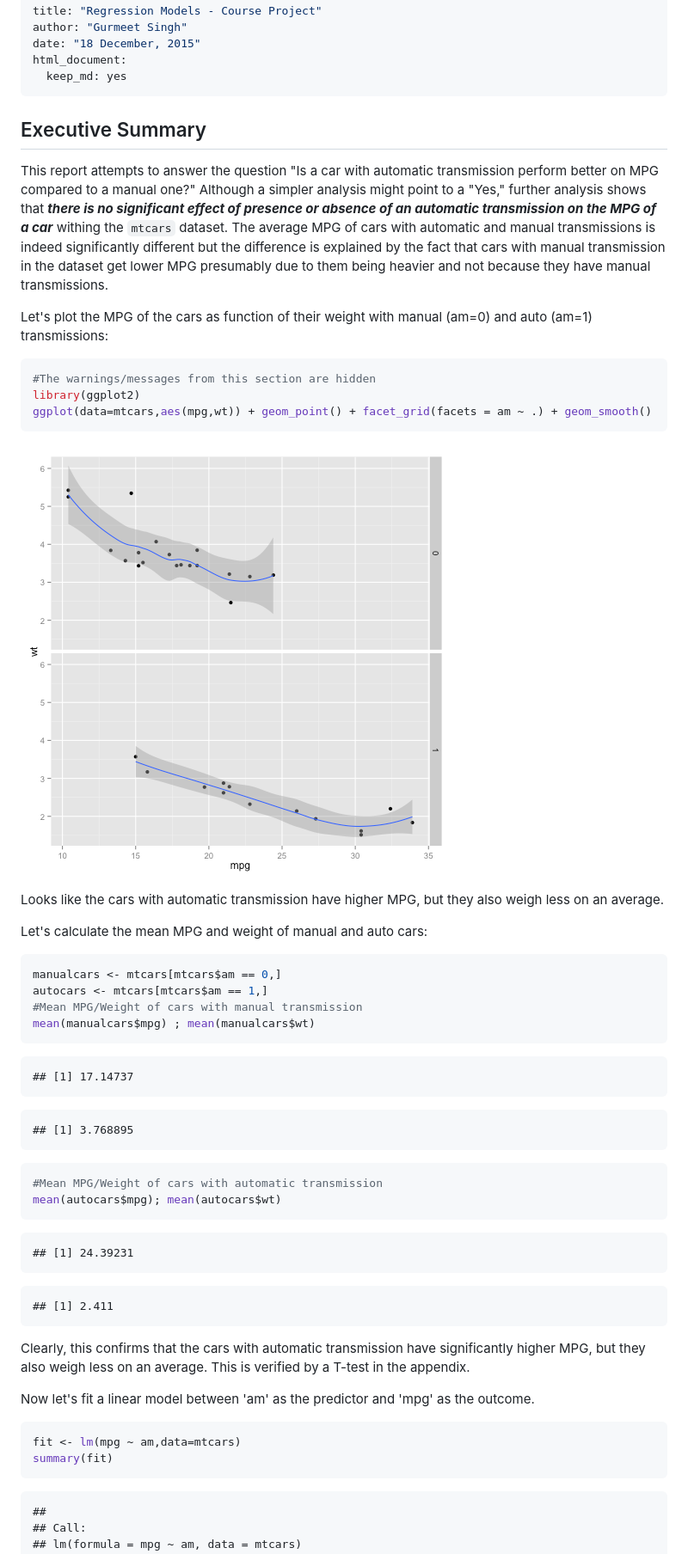
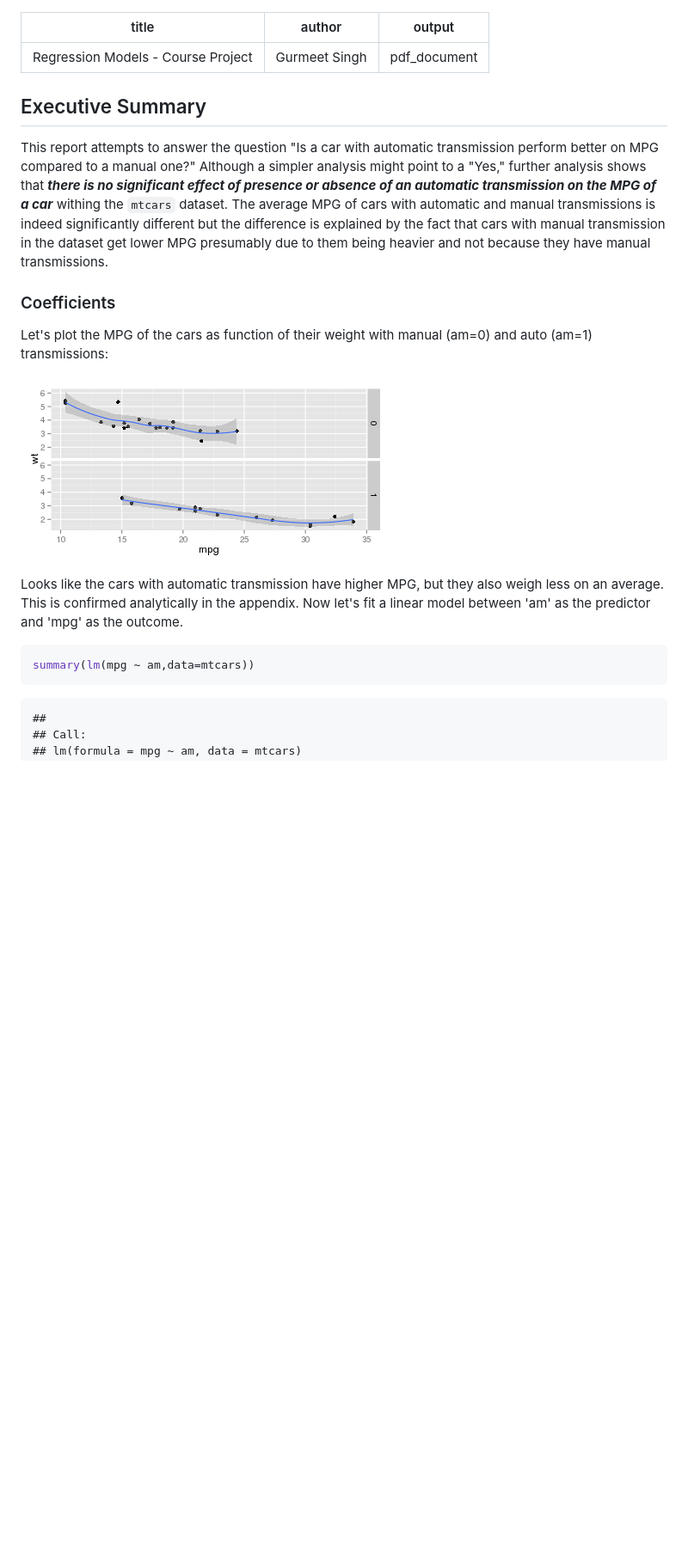
Before and after one commit to swiftgurmeet/courser-regression-models, a Markdown page: Project.md, the part around one of its changes. Shown at 86% size. GitHub-like rendering; pictures changed too: figure/libraries-1.png; blank space fills up the shorter version.

````diff
--- a/Project.md
+++ b/Project.md
@@ -1,66 +1,22 @@
 ---
 title: "Regression Models - Course Project"
 author: "Gurmeet Singh"
-date: "18 December, 2015"
-html_document:
-  keep_md: yes
+output: pdf_document
 ---
-
-
 
 ## Executive Summary
 This report attempts to answer the question "Is a car with automatic transmission perform better on MPG compared to a manual one?" Although a simpler analysis might point to a "Yes," further analysis shows that __*there is no significant effect of presence or absence of an automatic transmission on the MPG of a car*__ withing the ```mtcars``` dataset. The average MPG of cars with automatic and manual transmissions is indeed significantly different but the difference is explained by the fact that cars with manual transmission in the dataset get lower MPG presumably due to them being heavier and not because they have manual transmissions.
 
+### Coefficients
 Let's plot the MPG of the cars as function of their weight with manual (am=0) and auto (am=1) transmissions:
-
-```r
-#The warnings/messages from this section are hidden
-library(ggplot2)
-ggplot(data=mtcars,aes(mpg,wt)) + geom_point() + facet_grid(facets = am ~ .) + geom_smooth()
-```
 
 ![plot of chunk libraries](figure/libraries-1.png)
 
-Looks like the cars with automatic transmission have higher MPG, but they also weigh less on an average.
-
-Let's calculate the mean MPG and weight of manual and auto cars:
-
-```r
-manualcars <- mtcars[mtcars$am == 0,]
-autocars <- mtcars[mtcars$am == 1,]
-#Mean MPG/Weight of cars with manual transmission
-mean(manualcars$mpg) ; mean(manualcars$wt)
-```
-
-```
-## [1] 17.14737
-```
-
-```
-## [1] 3.768895
-```
-
-```r
-#Mean MPG/Weight of cars with automatic transmission
-mean(autocars$mpg); mean(autocars$wt)
-```
-
-```
-## [1] 24.39231
-```
-
-```
-## [1] 2.411
-```
-
-Clearly, this confirms that the cars with automatic transmission have significantly higher MPG, but they also weigh less on an average. This is verified by a T-test in the appendix.
-
-Now let's fit a linear model between 'am' as the predictor and 'mpg' as the outcome.
+Looks like the cars with automatic transmission have higher MPG, but they also weigh less on an average. This is confirmed analytically in the appendix. Now let's fit a linear model between 'am' as the predictor and 'mpg' as the outcome.
 
 
 ```r
-fit <- lm(mpg ~ am,data=mtcars)
-summary(fit)
+summary(lm(mpg ~ am,data=mtcars))
 ```
 
 ```
````
Also changed, not shown: other parts of Project.md (+82 -45 lines), figure/plot_model-1.png (added), figure/residuals-1.png (added), 3 other files.
